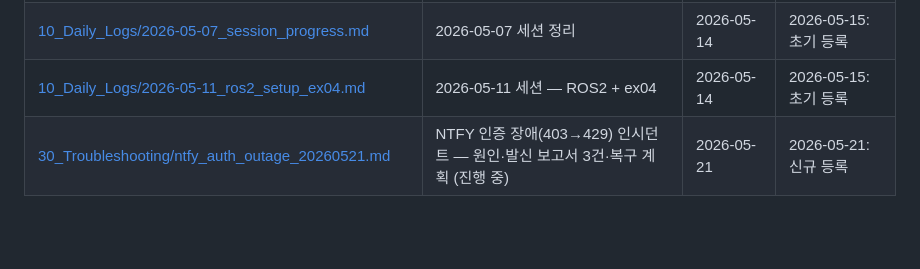
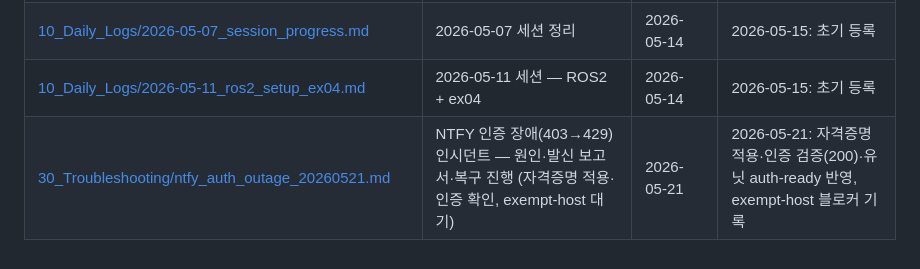
Before and after one commit to moosjiny/mujoco, a Markdown page: docs/DOC_REGISTRY.md, the part around the change. GitHub-like rendering; blank space fills up the shorter version.

```diff
--- a/docs/DOC_REGISTRY.md
+++ b/docs/DOC_REGISTRY.md
@@ -56,4 +56,4 @@
 | [10_Daily_Logs/2026-04-27_session_progress.md](10_Daily_Logs/2026-04-27_session_progress.md) | 2026-04-27 세션 — 듀얼암 작업 보고 | 2026-05-14 | 2026-05-15: 초기 등록 |
 | [10_Daily_Logs/2026-05-07_session_progress.md](10_Daily_Logs/2026-05-07_session_progress.md) | 2026-05-07 세션 정리 | 2026-05-14 | 2026-05-15: 초기 등록 |
 | [10_Daily_Logs/2026-05-11_ros2_setup_ex04.md](10_Daily_Logs/2026-05-11_ros2_setup_ex04.md) | 2026-05-11 세션 — ROS2 + ex04 | 2026-05-14 | 2026-05-15: 초기 등록 |
-| [30_Troubleshooting/ntfy_auth_outage_20260521.md](30_Troubleshooting/ntfy_auth_outage_20260521.md) | NTFY 인증 장애(403→429) 인시던트 — 원인·발신 보고서 3건·복구 계획 (진행 중) | 2026-05-21 | 2026-05-21: 신규 등록 |
+| [30_Troubleshooting/ntfy_auth_outage_20260521.md](30_Troubleshooting/ntfy_auth_outage_20260521.md) | NTFY 인증 장애(403→429) 인시던트 — 원인·발신 보고서·복구 진행 (자격증명 적용·인증 확인, exempt-host 대기) | 2026-05-21 | 2026-05-21: 자격증명 적용·인증 검증(200)·유닛 auth-ready 반영, exempt-host 블로커 기록 |
```
Also changed, not shown: docs/30_Troubleshooting/ntfy_auth_outage_20260521.md (+14 -7 lines).
